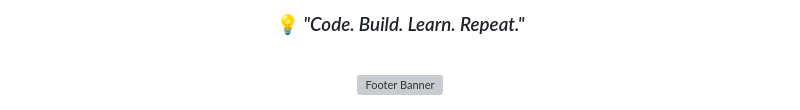
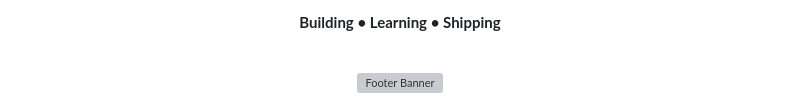
Before and after one commit to Ashwin15-png/portpolio1-ashwin, a Markdown page: README.md, the part around one of its changes. Rendered like a GitHub page; grey boxes are pictures that could not be loaded.

Commit message:
docs: redesign README.md into a premium, modern developer profile for S. Ashwin Kumar

```diff
--- a/README.md
+++ b/README.md
@@ -260,7 +303,9 @@ An automated AI-driven medical prescription extraction platform designed to prep
 
 <div align="center">
 
-  ### 💡 *"Code. Build. Learn. Repeat."*
+  <p align="center">
+    <b>Building • Learning • Shipping</b>
+  </p>
 
   <br />
 
```
Also changed, not shown: other parts of README.md (+179 -136 lines).
